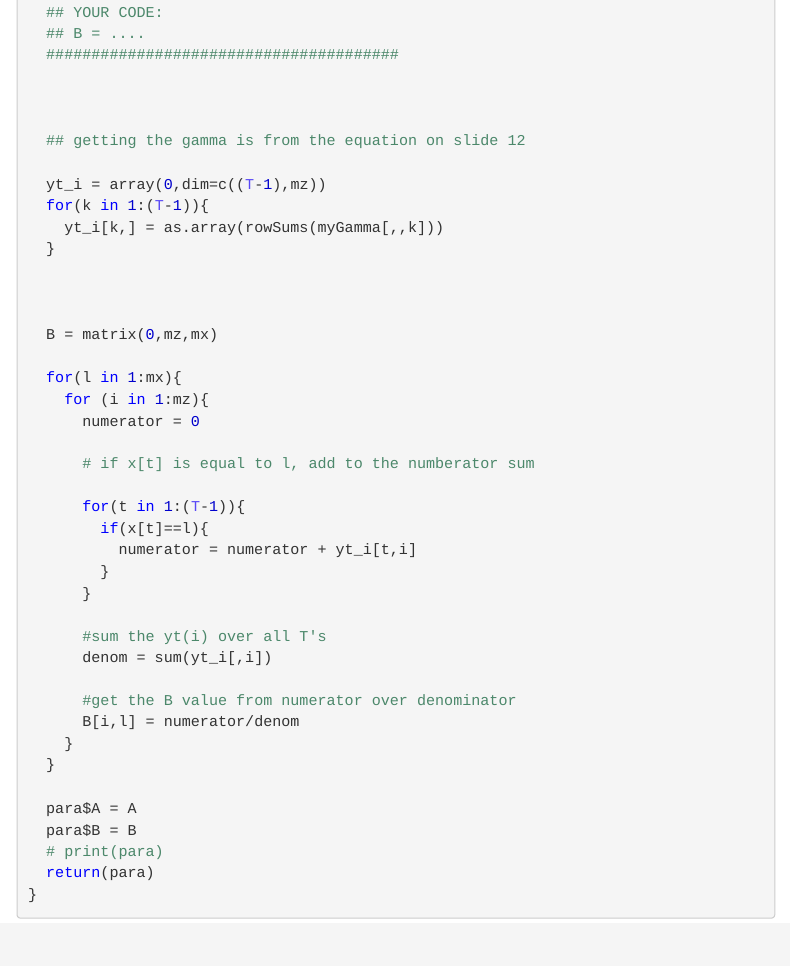
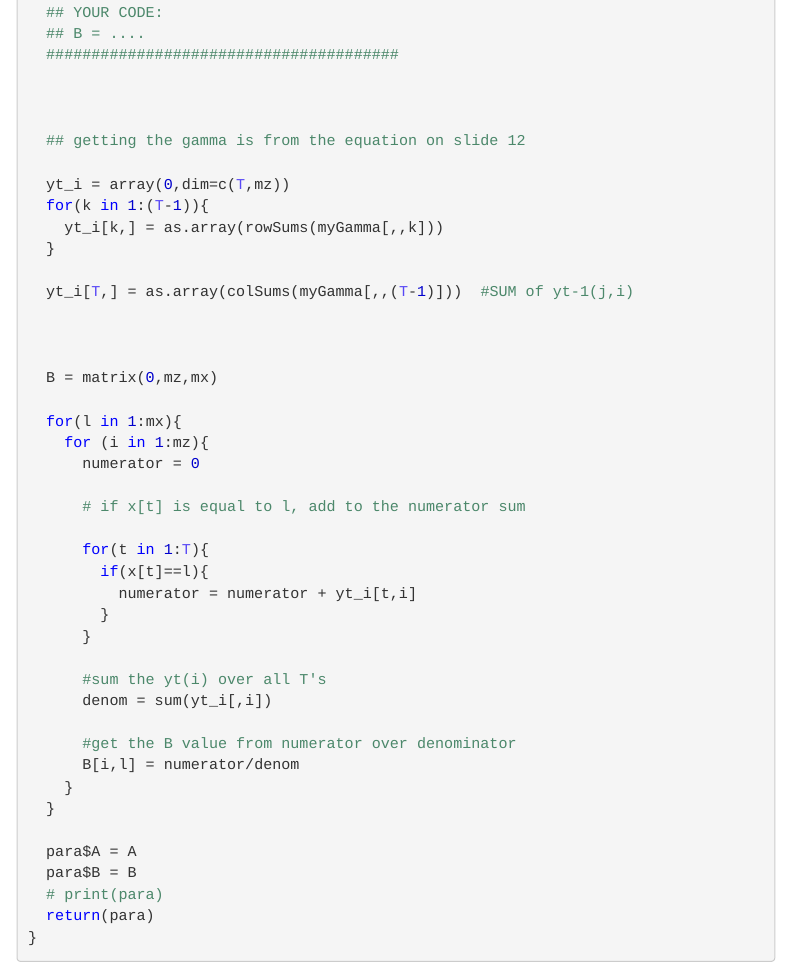
Before and after one commit to MatthewLopes/coding_assignment_4, an R Markdown document (F22_Coding4_Part_II_Jack.Rmd): the page in a window 1100 px wide, from 2010 px down. The pictures show the output file F22_Coding4_Part_II_Jack.nb.html that the author committed with the source, opened offline; menus at the side of the page are left out.

Commit message:
Baum Welch working - Jack

```diff
--- a/F22_Coding4_Part_II_Jack.Rmd
+++ b/F22_Coding4_Part_II_Jack.Rmd
@@ -105,10 +105,12 @@ BW.onestep = function(x, para){
 
   ## getting the gamma is from the equation on slide 12
 
-  yt_i = array(0,dim=c((T-1),mz))
+  yt_i = array(0,dim=c(T,mz))
   for(k in 1:(T-1)){
     yt_i[k,] = as.array(rowSums(myGamma[,,k]))
   }
+
+  yt_i[T,] = as.array(colSums(myGamma[,,(T-1)]))  #SUM of yt-1(j,i)
 
 
 
@@ -118,9 +120,9 @@ BW.onestep = function(x, para){
     for (i in 1:mz){
       numerator = 0
 
-      # if x[t] is equal to l, add to the numberator sum
+      # if x[t] is equal to l, add to the numerator sum
 
-      for(t in 1:(T-1)){
+      for(t in 1:T){
         if(x[t]==l){
           numerator = numerator + yt_i[t,i]
         }
```
Also changed, not shown: F22_Coding4_Part_II_Jack.nb.html.
